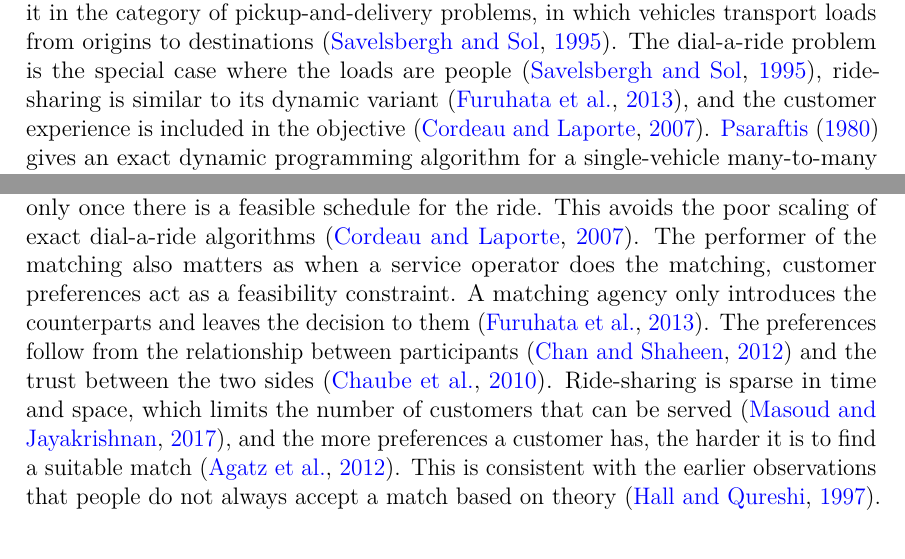
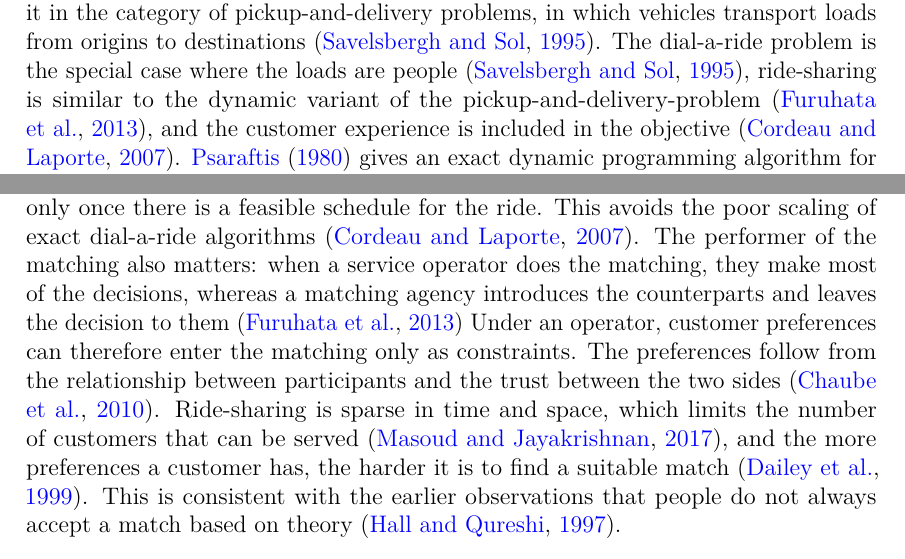
Before and after one commit to aapolaakkio/thesis, a LaTeX thesis (main.tex, which reads sections/2-literature-review.tex): two parts of pages 11 and 13 of 32, joined at a grey line, cut so that both start at the same text. Compiled offline with pdfLaTeX.

Commit message:
Updates from Overleaf

```diff
--- a/sections/2-literature-review.tex
+++ b/sections/2-literature-review.tex
@@ -3,7 +3,7 @@
 
 The ways of solving the ride-sharing problem as well as matching and scheduling alone have been studied extensively, especially over the last 20 years. The past literature approaches the ride-sharing problem from both operations research and systems perspectives. This section reviews the history of the ride-sharing problem, how it has been formulated and solved before while also reviewing the history of matching and scheduling in literature.
 
-The operations research view defines the problem as a routing problem and places it in the category of pickup-and-delivery problems, in which vehicles transport loads from origins to destinations~\citep{savelsbergh1995general}. The dial-a-ride problem is the special case where the loads are people~\citep{savelsbergh1995general}, ride-sharing is similar to its dynamic variant~\citep{furuhata2013ridesharing}, and the customer experience is included in the objective~\citep{cordeau2007dialaride}. \citet{psaraftis1980dynamic} gives an exact dynamic programming algorithm for a single-vehicle many-to-many problem that minimizes a weighted combination of total service time and customer dissatisfaction. \citet{psaraftis1980dynamic} also shows that the computational effort grows exponentially in the size of the problem. Exact algorithms remain limited to small instances, while heuristics are the only methods that reach large ones~\citep{cordeau2007dialaride}. Also, in the dynamic case, where requests are revealed over time, a solution can no longer be a fixed plan but a strategy that reacts to new information~\citep{berbeglia2010dynamic}. The matching part of the problem has an even longer history as an assignment problem~\citep{pentico2007assignment}. Quite recently, \citet{masoud2017realtime} match each customer one at a time against all drivers, allowing riders to transfer between vehicles, and solve this many-to-one problem optimally with a dynamic program over a time-expanded network.
+The operations research view defines the problem as a routing problem and places it in the category of pickup-and-delivery problems, in which vehicles transport loads from origins to destinations~\citep{savelsbergh1995general}. The dial-a-ride problem is the special case where the loads are people~\citep{savelsbergh1995general}, ride-sharing is similar to the dynamic variant of the pickup-and-delivery-problem~\citep{furuhata2013ridesharing}, and the customer experience is included in the objective~\citep{cordeau2007dialaride}. \citet{psaraftis1980dynamic} gives an exact dynamic programming algorithm for a single-vehicle many-to-many problem that minimizes a weighted combination of total service time and customer dissatisfaction. \citet{psaraftis1980dynamic} also shows that the computational effort grows exponentially in the size of the problem. Exact algorithms remain limited to small instances, while heuristics are the only methods that reach large ones~\citep{cordeau2007dialaride}. Also, in the dynamic case, where requests are revealed over time, a solution can no longer be a fixed plan but a strategy that reacts to new information~\citep{berbeglia2010dynamic}. The matching part of the problem has an even longer history as an assignment problem~\citep{pentico2007assignment}. Quite recently, \citet{masoud2017realtime} match each customer one at a time against all drivers, allowing riders to transfer between vehicles, and solve this many-to-one problem optimally with a dynamic program over a time-expanded network.
 
 The literature viewing the problem from a systems view investigates and builds actual matching programs to solve the problem. \citet{hall1997dynamic} studied dynamic ride-sharing, both analytically and through an implementation in Los Angeles, and found that a busy road produces a large enough pool of potential matches in theory. In practice, however, a customer had at best a one-in-five chance per person contacted of being offered a ride, even in an emergency, so a match that is feasible in theory is not necessarily a match people accept~\citep{hall1997dynamic}. \citet{dailey1999seattle} moved the matching to a series of web page forms, ran the system beside a traditional phone-based program for a year and reached about the same number of new users, which indicates the way the matching happens does not limit it. Their model of the system makes the number of matches proportional to the probability that two trips are compatible, so any restriction placed on a match lowers the number of matches formed~\citep{dailey1999seattle}. \citet{agatz2012optimization} survey the optimization side of the dynamic problem and conclude that centralized matching may be computationally infeasible for large cities, so a decomposition approach is necessary.
 
@@ -17,7 +17,7 @@ The literature is also divided by who runs the ride-sharing service. \citet{chan
 
 Matching customers to drivers is, in its most general form, an assignment problem, a problem family which has a long history and many variants and algorithms~\citep{pentico2007assignment}. A classic assignment problem makes one-to-one assignments so that the total cost is minimized, a problem that can be solved efficiently~\citep{pentico2007assignment, edmonds1972theoretical}. Ride-sharing is different from this in a couple of aspects. The assignment is usually not a one-to-one matching, as a driver most likely serves several customers during a shift~\citep{savelsbergh1995general} and, when a matching agency does the matching, a customer is offered more than one driver to choose from~\citep{dailey1999seattle}. Also, the cost of an individual match is not known before actual assignment since it depends on the other matches the driver has. In the dial-a-ride problem, the feasibility of adding a request is a function of the vehicle's current route~\citep{cordeau2007dialaride}. The objective can then be the number of matches rather than their total cost, which was one of the objectives surveyed by \citet{agatz2012optimization}. Such a capacitated bipartite matching can be expressed as a maximum flow problem, in which the number of drivers a customer may be offered and the number of customers a driver may serve become edge capacities~\citep{ford1957simple}, and it is solvable in polynomial time with an integral solution~\citep{edmonds1972theoretical}.
 
-\citet{masoud2017realtime} state that matching is an integral part of ride-sharing, and they keep time feasibility inside the matching by matching a customer only once there is a feasible schedule for the ride. This avoids the poor scaling of exact dial-a-ride algorithms~\citep{cordeau2007dialaride}. The performer of the matching also matters as when a service operator does the matching, customer preferences act as a feasibility constraint. A matching agency only introduces the counterparts and leaves the decision to them~\citep{furuhata2013ridesharing}. The preferences follow from the relationship between participants~\citep{chan2012ridesharing} and the trust between the two sides~\citep{chaube2010trust}. Ride-sharing is sparse in time and space, which limits the number of customers that can be served~\citep{masoud2017realtime}, and the more preferences a customer has, the harder it is to find a suitable match~\citep{agatz2012optimization}. This is consistent with the earlier observations that people do not always accept a match based on theory~\citep{hall1997dynamic}.
+\citet{masoud2017realtime} state that matching is an integral part of ride-sharing, and they keep time feasibility inside the matching by matching a customer only once there is a feasible schedule for the ride. This avoids the poor scaling of exact dial-a-ride algorithms~\citep{cordeau2007dialaride}. The performer of the matching also matters: when a service operator does the matching, they make most of the decisions, whereas a matching agency introduces the counterparts and leaves the decision to them~\citep{furuhata2013ridesharing} Under an operator, customer preferences can therefore enter the matching only as constraints. The preferences follow from the relationship between participants and the trust between the two sides~\citep{chaube2010trust}. Ride-sharing is sparse in time and space, which limits the number of customers that can be served~\citep{masoud2017realtime}, and the more preferences a customer has, the harder it is to find a suitable match~\citep{dailey1999seattle}. This is consistent with the earlier observations that people do not always accept a match based on theory~\citep{hall1997dynamic}.
 
 \subsection{Scheduling}
 
```
Also changed, not shown: sections/2-literature-review.tex (4 more changed lines).
